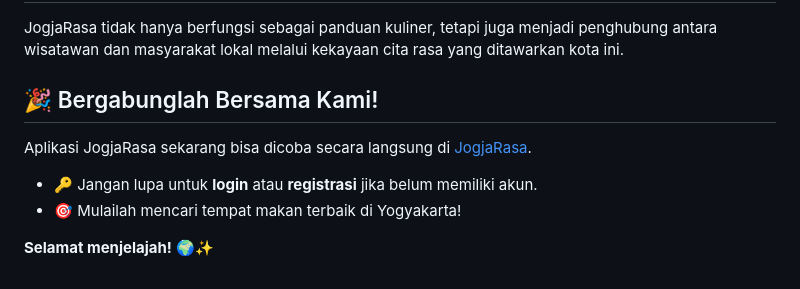
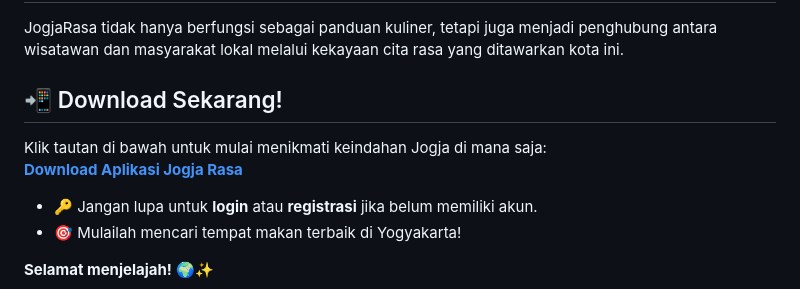
Before and after one commit to F02-PBP/jogja-rasa-mobile, a Markdown page: README.md, the part around the change. GitHub-like rendering.

```diff
--- a/README.md
+++ b/README.md
@@ -42,9 +42,9 @@ JogjaRasa mengintegrasikan kemudahan teknologi dengan eksplorasi cita rasa lokal
 
 JogjaRasa tidak hanya berfungsi sebagai panduan kuliner, tetapi juga menjadi penghubung antara wisatawan dan masyarakat lokal melalui kekayaan cita rasa yang ditawarkan kota ini.
 
-## 🎉 Bergabunglah Bersama Kami!
-
-Aplikasi JogjaRasa sekarang bisa dicoba secara langsung di [JogjaRasa](https://jogja-rasa-production.up.railway.app).
+## 📲 Download Sekarang!
+Klik tautan di bawah untuk mulai menikmati keindahan Jogja di mana saja:
+[**Download Aplikasi Jogja Rasa**](https://install.appcenter.ms/orgs/jogja-rasa/apps/jogja-rasa/distribution_groups/public/releases/5)
 
 - 🔑 Jangan lupa untuk **login** atau **registrasi** jika belum memiliki akun.
 - 🎯 Mulailah mencari tempat makan terbaik di Yogyakarta!
```
